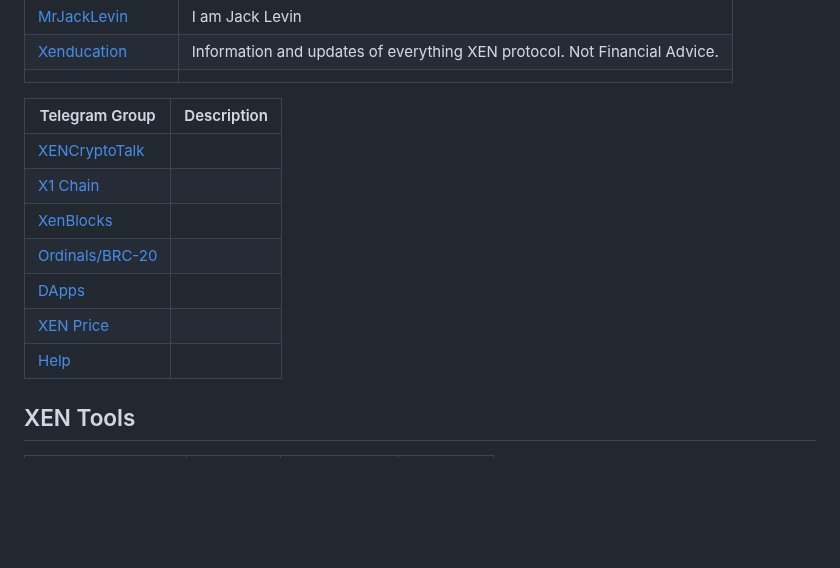
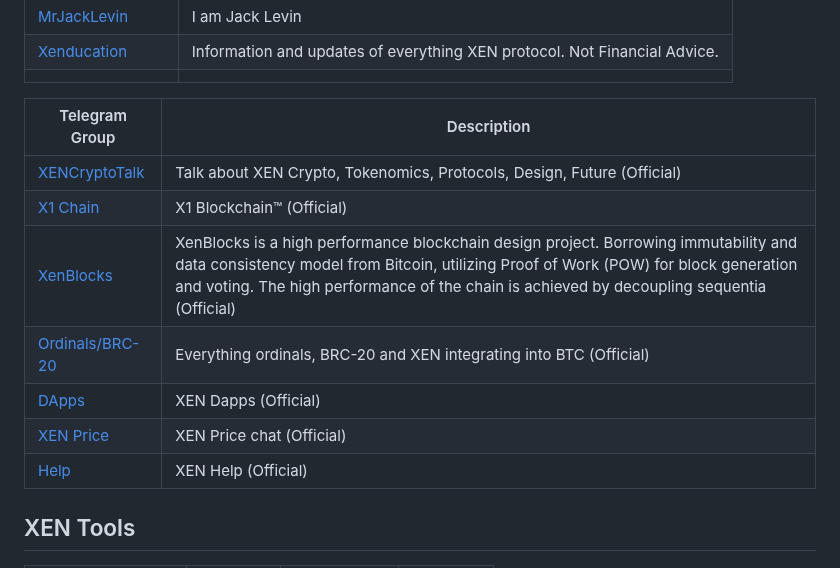
Before and after one commit to xenartist/x1-wiki, a Markdown page: README.md, the part around the change. Rendered like a GitHub page; blank space fills up the shorter version.

```diff
--- a/README.md
+++ b/README.md
@@ -39,15 +39,15 @@ A curated list of XEN Crypto Ecosystem.
 
 
 
-| Telegram Group                              | Description |
-| ------------------------------------------- | ----------- |
-| [XENCryptoTalk](https://t.me/XENCryptoTalk) |             |
-| [X1 Chain](https://t.me/+qPGGU8WFFtczNDEz)  |             |
-| [XenBlocks](https://t.me/+7L2Z8vArV103NmJj) |             |
-| [Ordinals/BRC-20](https://t.me/XENBitcoin)  |             |
-| [DApps](https://t.me/xendapp)               |             |
-| [XEN Price](t.me/XENPrice )                 |             |
-| [Help](https://t.me/xenhelp)                |             |
+| Telegram Group                              | Description                                                  |
+| ------------------------------------------- | ------------------------------------------------------------ |
+| [XENCryptoTalk](https://t.me/XENCryptoTalk) | Talk about XEN Crypto, Tokenomics, Protocols, Design, Future (Official) |
+| [X1 Chain](https://t.me/+qPGGU8WFFtczNDEz)  | X1 Blockchain™ (Official)                                    |
+| [XenBlocks](https://t.me/+7L2Z8vArV103NmJj) | XenBlocks is a high performance blockchain design project. Borrowing immutability and data consistency model from Bitcoin, utilizing Proof of Work (POW) for block generation and voting. The high performance of the chain is achieved by decoupling sequentia (Official) |
+| [Ordinals/BRC-20](https://t.me/XENBitcoin)  | Everything ordinals, BRC-20 and XEN integrating into BTC (Official) |
+| [DApps](https://t.me/xendapp)               | XEN Dapps (Official)                                         |
+| [XEN Price](t.me/XENPrice )                 | XEN Price chat (Official)                                    |
+| [Help](https://t.me/xenhelp)                | XEN Help (Official)                                          |
 
 
 
```
